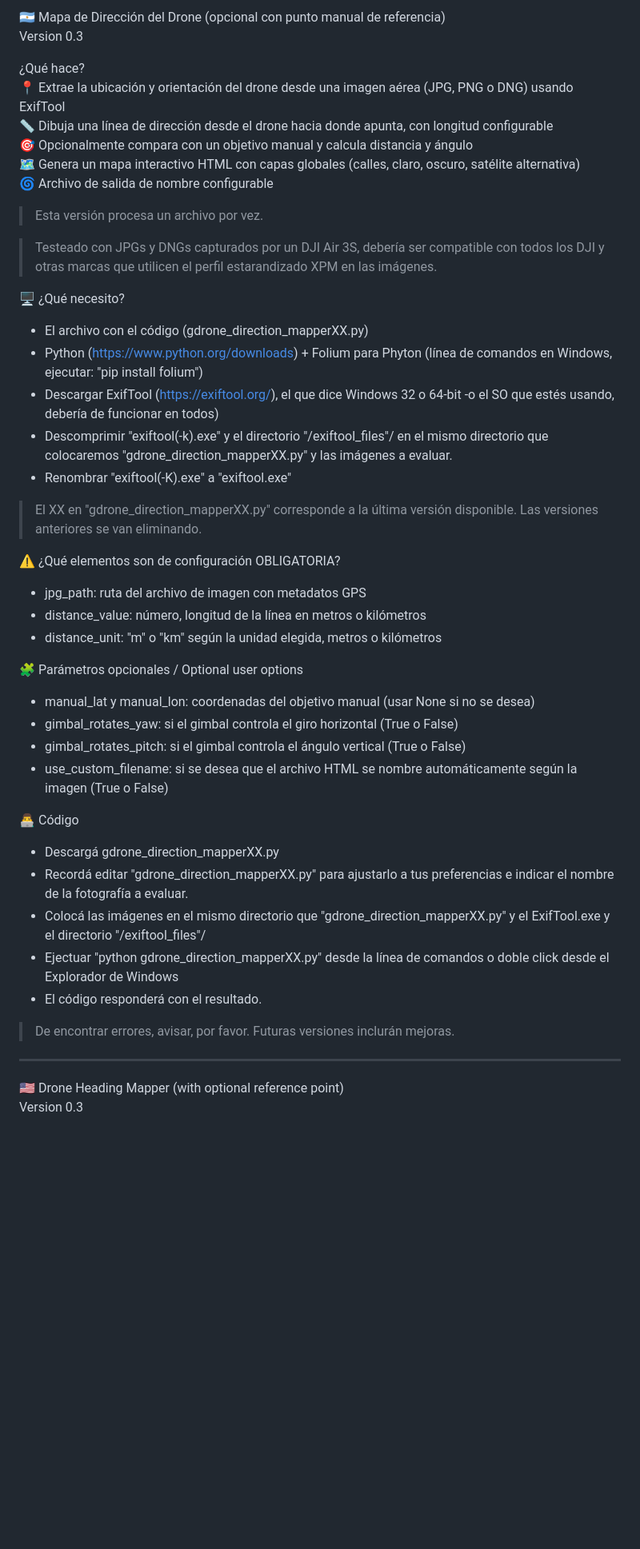
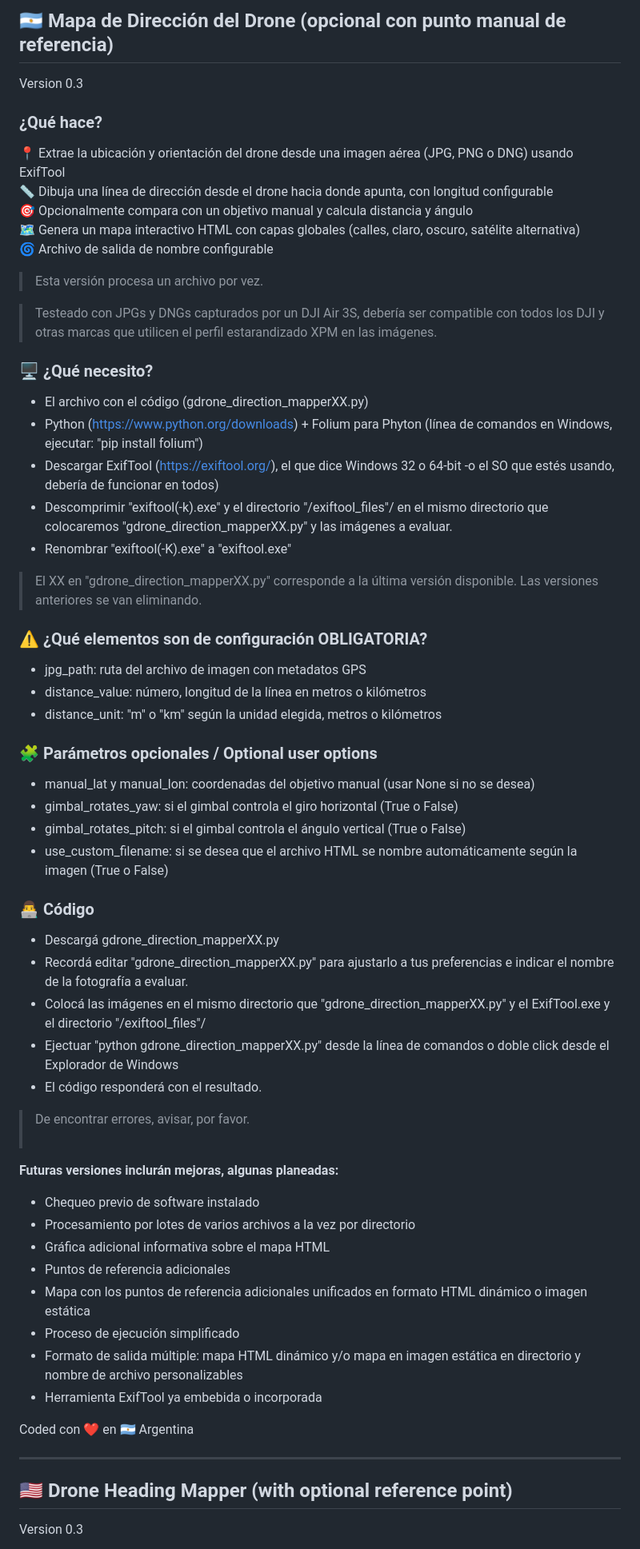
Before and after one commit to uday6725/gDroneMapper, a Markdown page: README.md, the part around one of its changes. Shown at 80% size. GitHub-like rendering; blank space fills up the shorter version.

```diff
--- a/README.md
+++ b/README.md
@@ -1,7 +1,7 @@
-🇦🇷 Mapa de Dirección del Drone (opcional con punto manual de referencia)<br>
+## 🇦🇷 Mapa de Dirección del Drone (opcional con punto manual de referencia)<br>
 Version 0.3
 
-¿Qué hace?<br>
+### ¿Qué hace?<br>
 📍 Extrae la ubicación y orientación del drone desde una imagen aérea (JPG, PNG o DNG) usando ExifTool<br>
 📏 Dibuja una línea de dirección desde el drone hacia donde apunta, con longitud configurable<br>
 🎯 Opcionalmente compara con un objetivo manual y calcula distancia y ángulo<br>
@@ -12,7 +12,7 @@ Version 0.3
 
 > Testeado con JPGs y DNGs capturados por un DJI Air 3S, debería ser compatible con todos los DJI y otras marcas que utilicen el perfil estarandizado XPM en las imágenes.
 
-🖥️ ¿Qué necesito?
+### 🖥️ ¿Qué necesito?
 - El archivo con el código (gdrone_direction_mapperXX.py)
 - Python (https://www.python.org/downloads) + Folium para Phyton (línea de comandos en Windows, ejecutar: "pip install folium")
 - Descargar ExifTool (https://exiftool.org/), el que dice Windows 32 o 64-bit -o el SO que estés usando, debería de funcionar en todos)
@@ -21,29 +21,41 @@ Version 0.3
 
  > El XX en "gdrone_direction_mapperXX.py" corresponde a la última versión disponible.  Las versiones anteriores se van eliminando.
 
-⚠️ ¿Qué elementos son de configuración OBLIGATORIA?
+### ⚠️ ¿Qué elementos son de configuración OBLIGATORIA?
 - jpg_path: ruta del archivo de imagen con metadatos GPS
 - distance_value: número, longitud de la línea en metros o kilómetros
 - distance_unit: "m" o "km" según la unidad elegida, metros o kilómetros
 
-🧩 Parámetros opcionales / Optional user options
+### 🧩 Parámetros opcionales / Optional user options
 - manual_lat y manual_lon: coordenadas del objetivo manual (usar None si no se desea)
 - gimbal_rotates_yaw: si el gimbal controla el giro horizontal (True o False)
 - gimbal_rotates_pitch: si el gimbal controla el ángulo vertical (True o False)
 - use_custom_filename: si se desea que el archivo HTML se nombre automáticamente según la imagen (True o False)
 
-👨‍💻 Código
+### 👨‍💻 Código
 - Descargá gdrone_direction_mapperXX.py
 - Recordá editar "gdrone_direction_mapperXX.py" para ajustarlo a tus preferencias e indicar el nombre de la fotografía a evaluar.
 - Colocá las imágenes en el mismo directorio que "gdrone_direction_mapperXX.py" y el ExifTool.exe y el directorio "/exiftool_files"/
 - Ejectuar "python gdrone_direction_mapperXX.py" desde la línea de comandos o doble click desde el Explorador de Windows
 - El código responderá con el resultado.
 
-> De encontrar errores, avisar, por favor.
-> Futuras versiones inclurán mejoras.
+> De encontrar errores, avisar, por favor.<br><br>
+
+**Futuras versiones inclurán mejoras, algunas planeadas:**
+- Chequeo previo de software instalado
+- Procesamiento por lotes de varios archivos a la vez por directorio
+- Gráfica adicional informativa sobre el mapa HTML
+- Puntos de referencia adicionales
+- Mapa con los puntos de referencia adicionales unificados en formato HTML dinámico o imagen estática
+- Proceso de ejecución simplificado
+- Formato de salida múltiple: mapa HTML dinámico y/o mapa en imagen estática en directorio y nombre de archivo personalizables
+- Herramienta ExifTool ya embebida o incorporada
+
+
+Coded con ❤️ en 🇦🇷 Argentina
 
 ----
 
-🇺🇸 Drone Heading Mapper (with optional reference point)<br>
+## 🇺🇸 Drone Heading Mapper (with optional reference point)<br>
 Version 0.3
 
```
Also changed, not shown: other parts of README.md (+19 -7 lines).
